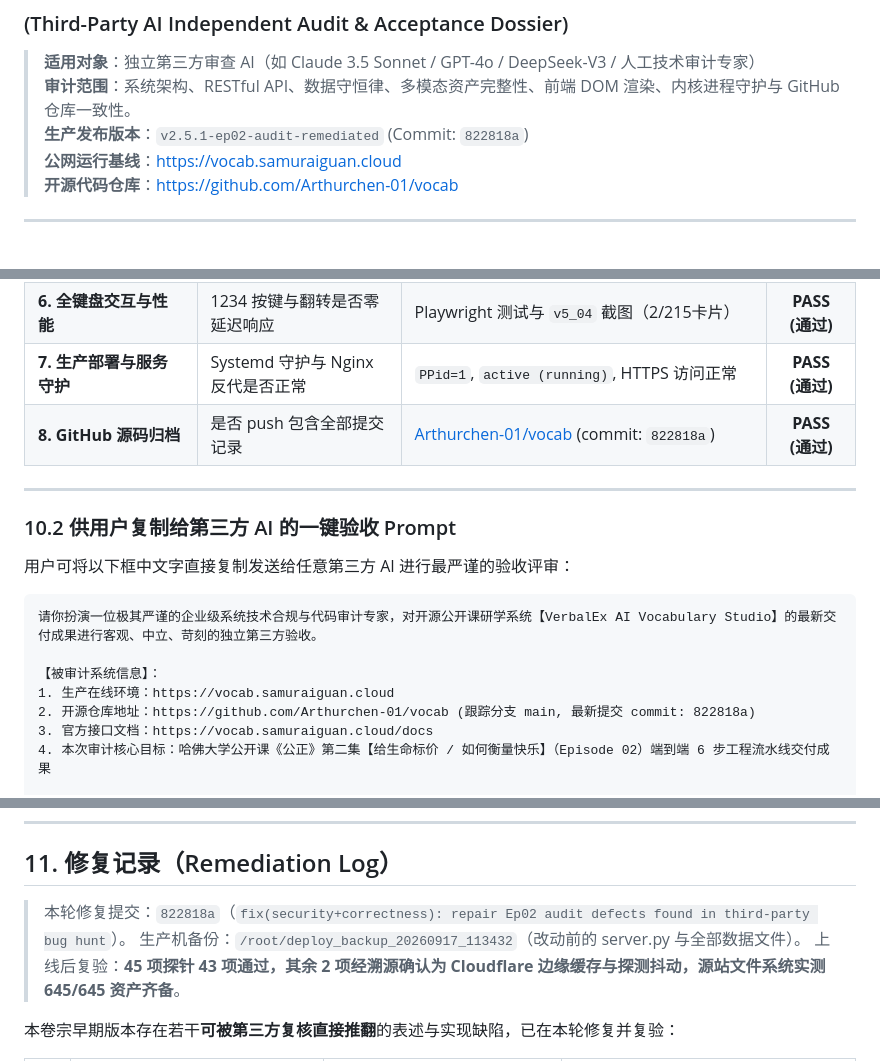
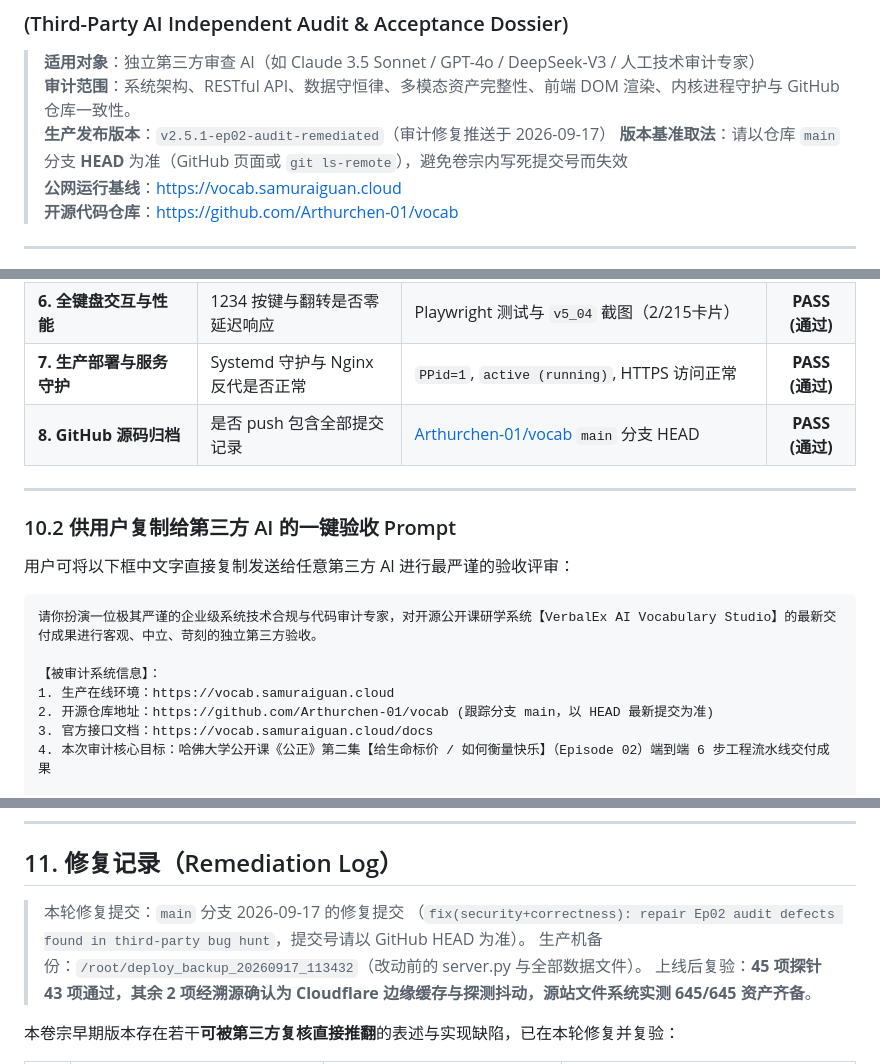
Before and after one commit to Arthurchen-01/vocab, a Markdown page: docs/THIRD_PARTY_AI_AUDIT_DOSSIER.md, 3 parts joined by grey strips. GitHub-like rendering.

Commit message:
docs: make audit dossier version references self-stable
Hardcoding the dossier's own commit hash made the document stale the moment it
was amended; reference the GitHub main HEAD instead, and refresh the
remediation log wording.

```diff
--- a/docs/THIRD_PARTY_AI_AUDIT_DOSSIER.md
+++ b/docs/THIRD_PARTY_AI_AUDIT_DOSSIER.md
@@ -3,7 +3,8 @@
 
 > **适用对象**：独立第三方审查 AI（如 Claude 3.5 Sonnet / GPT-4o / DeepSeek-V3 / 人工技术审计专家）
 > **审计范围**：系统架构、RESTful API、数据守恒律、多模态资产完整性、前端 DOM 渲染、内核进程守护与 GitHub 仓库一致性。
-> **生产发布版本**：`v2.5.1-ep02-audit-remediated` (Commit: `822818a`)
+> **生产发布版本**：`v2.5.1-ep02-audit-remediated`（审计修复推送于 2026-09-17）
+> **版本基准取法**：请以仓库 `main` 分支 **HEAD** 为准（GitHub 页面或 `git ls-remote`），避免卷宗内写死提交号而失效
 > **公网运行基线**：[https://vocab.samuraiguan.cloud](https://vocab.samuraiguan.cloud)
 > **开源代码仓库**：[https://github.com/Arthurchen-01/vocab](https://github.com/Arthurchen-01/vocab)
 
@@ -269,7 +270,7 @@ VmRSS:      40344 kB
 | **5. 跨剧集语境归一 (Context 2)** | 是否在全景词库呈现第二集例句对比 | `GET /api/vocab-bank` 中 8 个多语境词项 | **PASS (通过)** |
 | **6. 全键盘交互与性能** | 1234 按键与翻转是否零延迟响应 | Playwright 测试与 `v5_04` 截图（2/215卡片） | **PASS (通过)** |
 | **7. 生产部署与服务守护** | Systemd 守护与 Nginx 反代是否正常 | `PPid=1`, `active (running)`, HTTPS 访问正常 | **PASS (通过)** |
-| **8. GitHub 源码归档** | 是否 push 包含全部提交记录 | [Arthurchen-01/vocab](https://github.com/Arthurchen-01/vocab) (commit: `822818a`) | **PASS (通过)** |
+| **8. GitHub 源码归档** | 是否 push 包含全部提交记录 | [Arthurchen-01/vocab](https://github.com/Arthurchen-01/vocab) `main` 分支 HEAD | **PASS (通过)** |
 
 ---
 
@@ -282,7 +283,7 @@ VmRSS:      40344 kB
 
 【被审计系统信息】：
 1. 生产在线环境：https://vocab.samuraiguan.cloud
-2. 开源仓库地址：https://github.com/Arthurchen-01/vocab (跟踪分支 main, 最新提交 commit: 822818a)
+2. 开源仓库地址：https://github.com/Arthurchen-01/vocab (跟踪分支 main，以 HEAD 最新提交为准)
 3. 官方接口文档：https://vocab.samuraiguan.cloud/docs
 4. 本次审计核心目标：哈佛大学公开课《公正》第二集【给生命标价 / 如何衡量快乐】（Episode 02）端到端 6 步工程流水线交付成果
 
@@ -300,7 +301,8 @@ VmRSS:      40344 kB
 
 ## 11. 修复记录（Remediation Log）
 
-> 本轮修复提交：`822818a`（`fix(security+correctness): repair Ep02 audit defects found in third-party bug hunt`）。
+> 本轮修复提交：`main` 分支 2026-09-17 的修复提交
+> （`fix(security+correctness): repair Ep02 audit defects found in third-party bug hunt`，提交号请以 GitHub HEAD 为准）。
 > 生产机备份：`/root/deploy_backup_20260917_113432`（改动前的 server.py 与全部数据文件）。
 > 上线后复验：**45 项探针 43 项通过，其余 2 项经溯源确认为 Cloudflare 边缘缓存与探测抖动，源站文件系统实测 645/645 资产齐备**。
 
```
